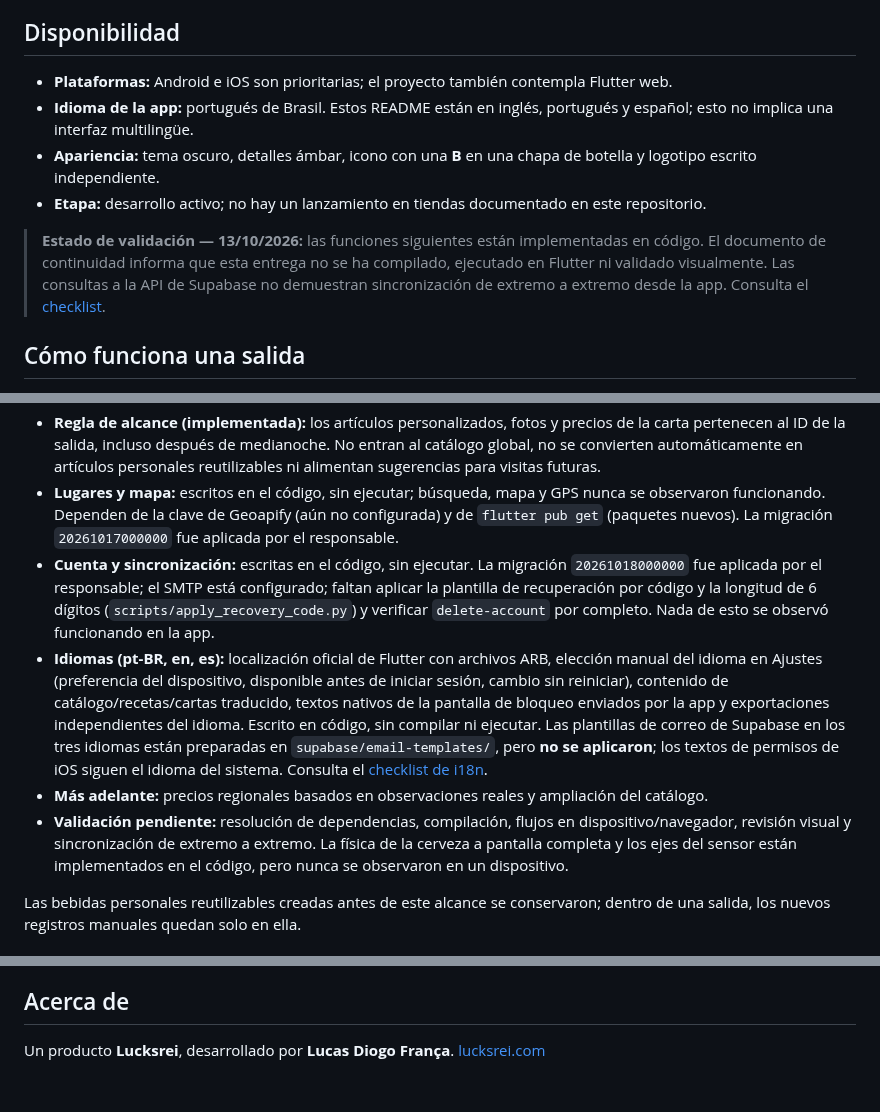
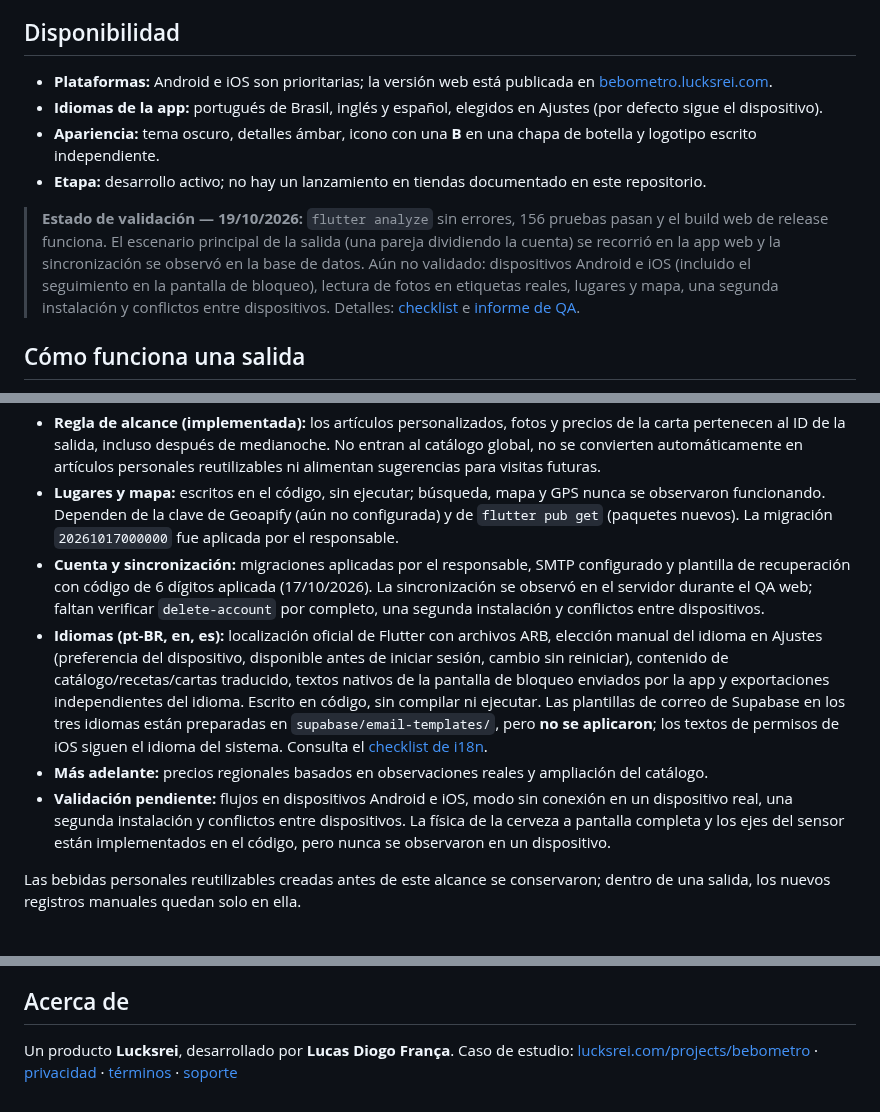
Before and after one commit to Lucasdiogof/bebometro, a Markdown page: README.es.md, 3 parts joined by grey strips. GitHub-like rendering.

Commit message:
docs: update READMEs with web link, languages and current validation status
Co-Authored-By: Claude Opus 5.5 <noreply@anthropic.com>

```diff
--- a/README.es.md
+++ b/README.es.md
@@ -22,12 +22,12 @@ Bebômetro es una app centrada en Brasil para registrar un *rolê*: una salida a
 
 ## Disponibilidad
 
-- **Plataformas:** Android e iOS son prioritarias; el proyecto también contempla Flutter web.
-- **Idioma de la app:** portugués de Brasil. Estos README están en inglés, portugués y español; esto no implica una interfaz multilingüe.
+- **Plataformas:** Android e iOS son prioritarias; la versión web está publicada en [bebometro.lucksrei.com](https://bebometro.lucksrei.com).
+- **Idiomas de la app:** portugués de Brasil, inglés y español, elegidos en Ajustes (por defecto sigue el dispositivo).
 - **Apariencia:** tema oscuro, detalles ámbar, icono con una **B** en una chapa de botella y logotipo escrito independiente.
 - **Etapa:** desarrollo activo; no hay un lanzamiento en tiendas documentado en este repositorio.
 
-> **Estado de validación — 13/10/2026:** las funciones siguientes están implementadas en código. El documento de continuidad informa que esta entrega no se ha compilado, ejecutado en Flutter ni validado visualmente. Las consultas a la API de Supabase no demuestran sincronización de extremo a extremo desde la app. Consulta el [checklist](docs/development-progress.md).
+> **Estado de validación — 19/10/2026:** `flutter analyze` sin errores, 156 pruebas pasan y el build web de release funciona. El escenario principal de la salida (una pareja dividiendo la cuenta) se recorrió en la app web y la sincronización se observó en la base de datos. Aún no validado: dispositivos Android e iOS (incluido el seguimiento en la pantalla de bloqueo), lectura de fotos en etiquetas reales, lugares y mapa, una segunda instalación y conflictos entre dispositivos. Detalles: [checklist](docs/development-progress.md) e [informe de QA](docs/qa-report.md).
 
 ## Cómo funciona una salida
 
@@ -200,10 +200,10 @@ Para web, añade `-d chrome` al comando de ejecución. Son instrucciones de conf
 - **No verificado:** los intérpretes de etiqueta y carta son heurísticos y no se probaron con fotos reales, por lo que no se promete precisión. La migración `20261015000000` fue aplicada por el responsable; la sincronización de esas tablas y fotos desde la app aún no se observó.
 - **Regla de alcance (implementada):** los artículos personalizados, fotos y precios de la carta pertenecen al ID de la salida, incluso después de medianoche. No entran al catálogo global, no se convierten automáticamente en artículos personales reutilizables ni alimentan sugerencias para visitas futuras.
 - **Lugares y mapa:** escritos en el código, sin ejecutar; búsqueda, mapa y GPS nunca se observaron funcionando. Dependen de la clave de Geoapify (aún no configurada) y de `flutter pub get` (paquetes nuevos). La migración `20261017000000` fue aplicada por el responsable.
-- **Cuenta y sincronización:** escritas en el código, sin ejecutar. La migración `20261018000000` fue aplicada por el responsable; el SMTP está configurado; faltan aplicar la plantilla de recuperación por código y la longitud de 6 dígitos (`scripts/apply_recovery_code.py`) y verificar `delete-account` por completo. Nada de esto se observó funcionando en la app.
+- **Cuenta y sincronización:** migraciones aplicadas por el responsable, SMTP configurado y plantilla de recuperación con código de 6 dígitos aplicada (17/10/2026). La sincronización se observó en el servidor durante el QA web; faltan verificar `delete-account` por completo, una segunda instalación y conflictos entre dispositivos.
 - **Idiomas (pt-BR, en, es):** localización oficial de Flutter con archivos ARB, elección manual del idioma en Ajustes (preferencia del dispositivo, disponible antes de iniciar sesión, cambio sin reiniciar), contenido de catálogo/recetas/cartas traducido, textos nativos de la pantalla de bloqueo enviados por la app y exportaciones independientes del idioma. Escrito en código, sin compilar ni ejecutar. Las plantillas de correo de Supabase en los tres idiomas están preparadas en `supabase/email-templates/`, pero **no se aplicaron**; los textos de permisos de iOS siguen el idioma del sistema. Consulta el [checklist de i18n](docs/i18n-checklist.md).
 - **Más adelante:** precios regionales basados en observaciones reales y ampliación del catálogo.
-- **Validación pendiente:** resolución de dependencias, compilación, flujos en dispositivo/navegador, revisión visual y sincronización de extremo a extremo. La física de la cerveza a pantalla completa y los ejes del sensor están implementados en el código, pero nunca se observaron en un dispositivo.
+- **Validación pendiente:** flujos en dispositivos Android e iOS, modo sin conexión en un dispositivo real, una segunda instalación y conflictos entre dispositivos. La física de la cerveza a pantalla completa y los ejes del sensor están implementados en el código, pero nunca se observaron en un dispositivo.
 
 Las bebidas personales reutilizables creadas antes de este alcance se conservaron; dentro de una salida, los nuevos registros manuales quedan solo en ella.
 
@@ -224,4 +224,4 @@ No se concede una licencia de código abierto. La visibilidad del código no aut
 
 ## Acerca de
 
-Un producto **Lucksrei**, desarrollado por **Lucas Diogo França**. [lucksrei.com](https://lucksrei.com/)
+Un producto **Lucksrei**, desarrollado por **Lucas Diogo França**. Caso de estudio: [lucksrei.com/projects/bebometro](https://lucksrei.com/projects/bebometro/) · [privacidad](https://lucksrei.com/projects/bebometro/privacy/) · [términos](https://lucksrei.com/projects/bebometro/terms/) · [soporte](https://lucksrei.com/projects/bebometro/support/)
```
Also changed, not shown: README.md (+6 -6 lines), README.pt-BR.md (+6 -6 lines).
